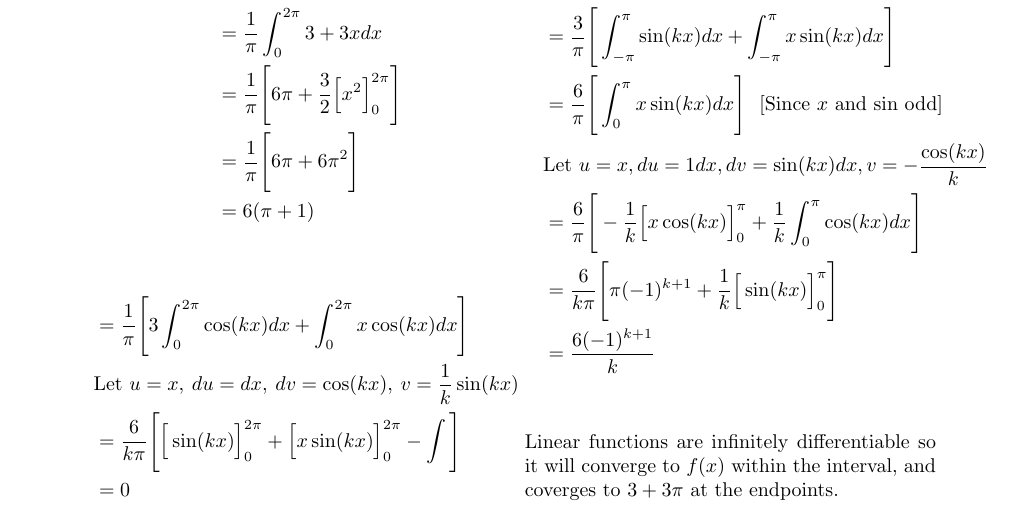
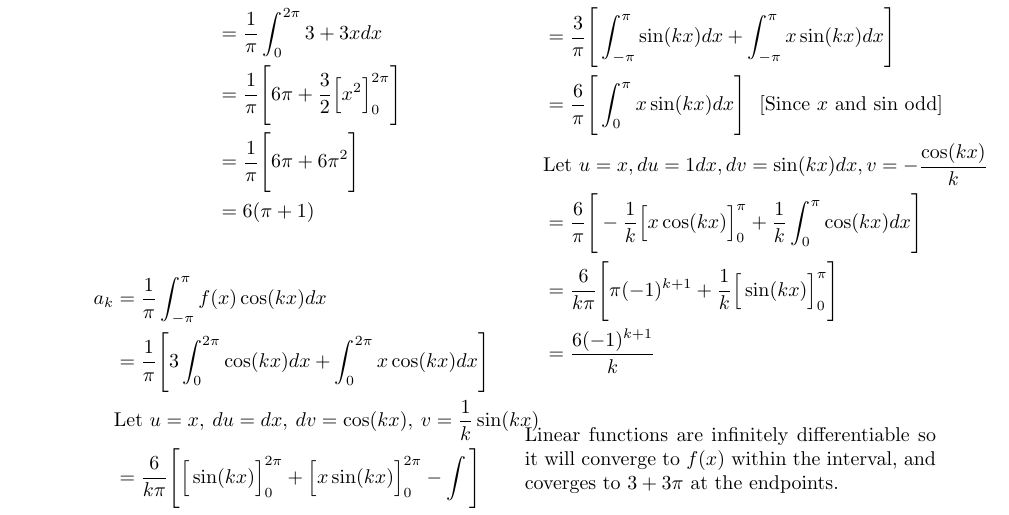
Before and after one commit to poonkeegan/school, a LaTeX document (matb42/a2.tex): part of page 3 of 4, cut so that both start at the same text. Compiled offline with pdfLaTeX.

Commit message:
Sat Jan 20 17:06:31 EST 2018

```diff
--- a/matb42/a2.tex
+++ b/matb42/a2.tex
@@ -171,6 +171,7 @@ If this Fourier series converges describe the function to which it converges.
     &= 6(\pi + 1)\\
 \end{align*}
 \begin{align*}
+    a_k &= \frac{1}{\pi} \int_{-\pi}^{\pi}f(x)\cos(kx) dx \\
     &= \frac{1}{\pi}\Bigg[ 3\int_{0}^{2\pi}\cos(kx) dx + \int_{0}^{2\pi}x\cos(kx) dx \Bigg] \\
     &\text{Let } u = x,\: du = dx,\: dv = \cos(kx),\: v = \frac{1}{k}\sin(kx) \\
     &= \frac{6}{k\pi}\Bigg[\Big[\sin(kx)\Big]_{0}^{2\pi} + \Big[x \sin(kx)\Big]^{2\pi}_{0} - \int \Bigg] \\
```
Also changed, not shown: a2.pdf, 1 other file.
